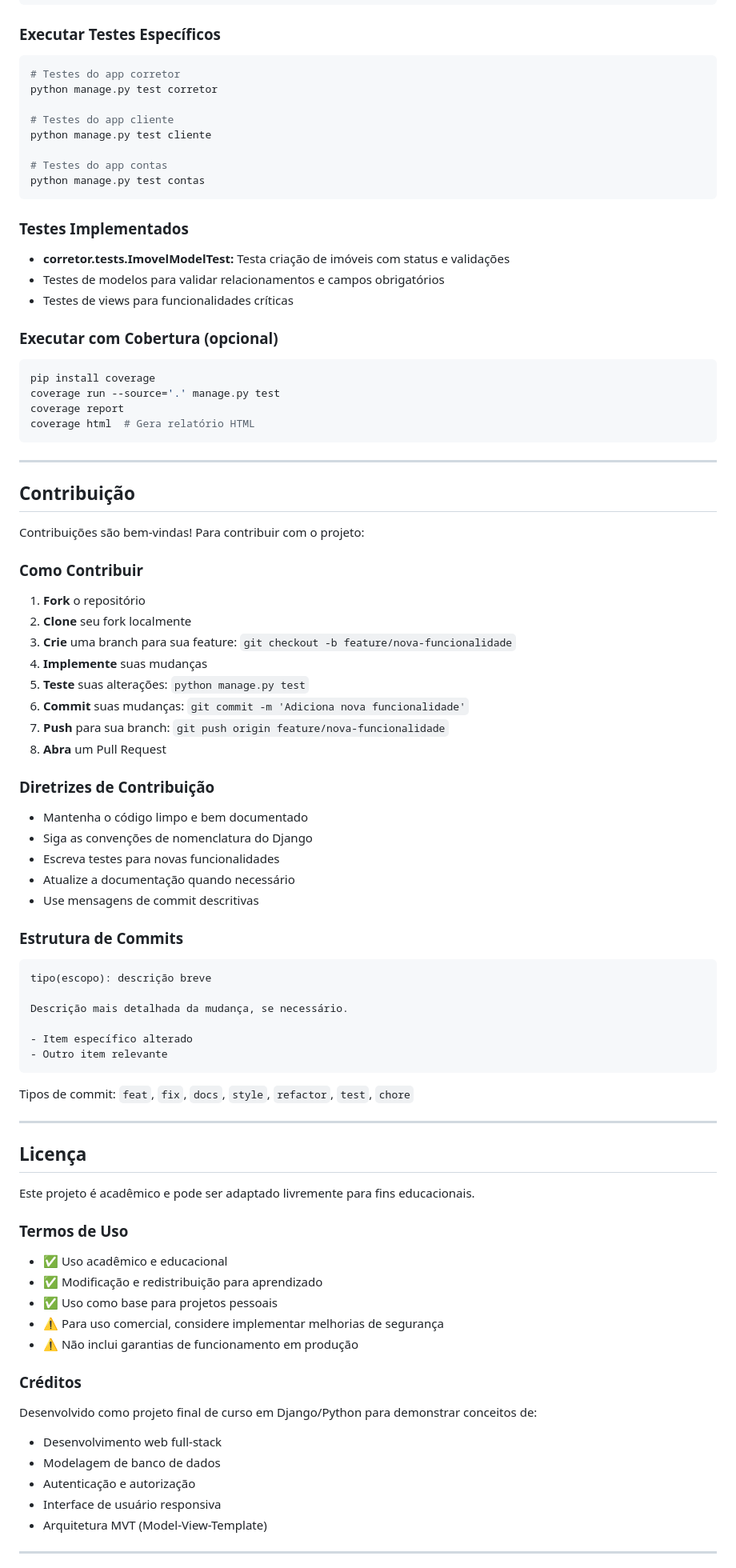
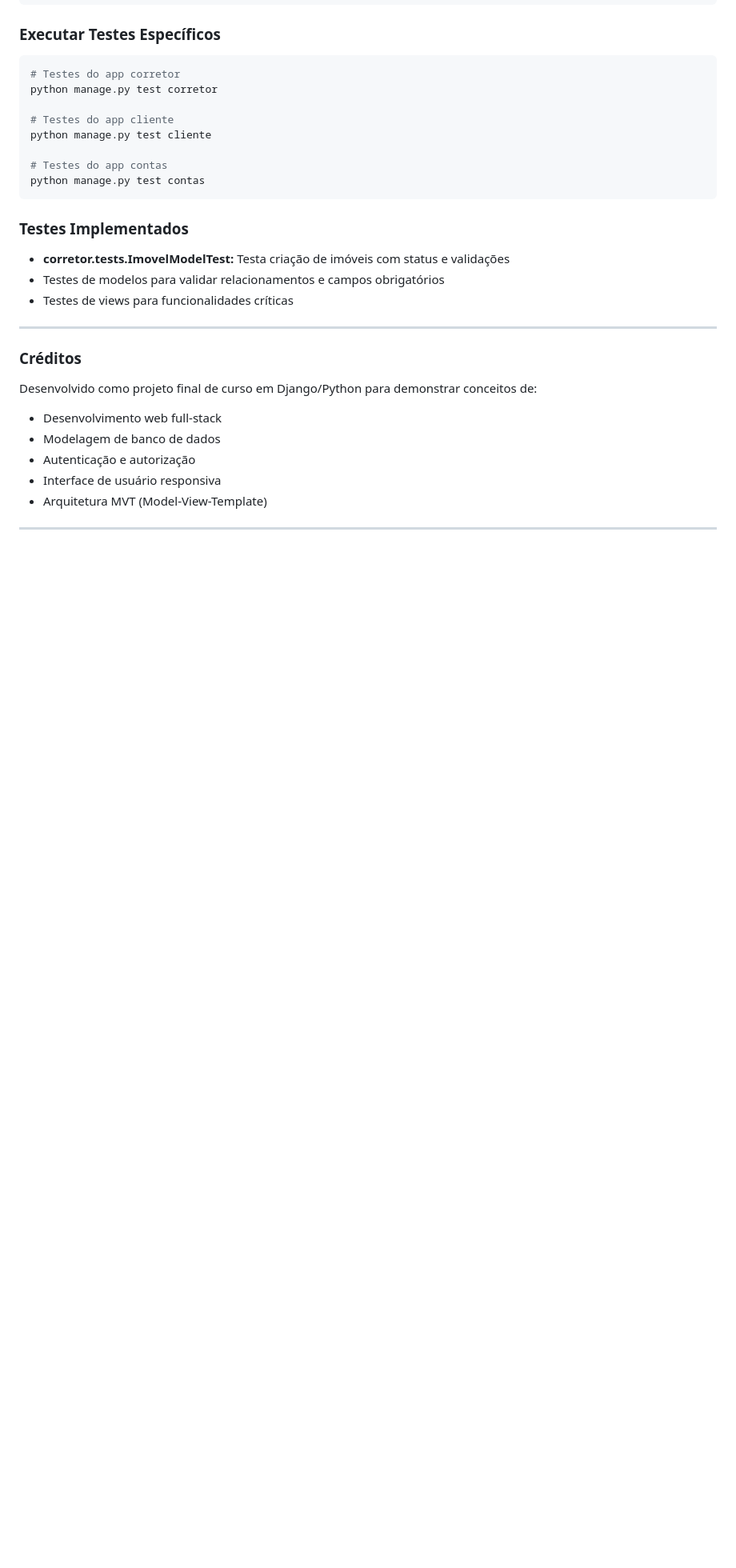
Before and after one commit to Meredyk48/web_projeto_final, a Markdown page: README.md, the part around the change printed below. Shown: that part at 80% size. Rendered like a GitHub page; blank space fills up the shorter version.

````diff
--- a/README.md
+++ b/README.md
@@ -276,61 +276,7 @@ python manage.py test contas
 - Testes de modelos para validar relacionamentos e campos obrigatórios
 - Testes de views para funcionalidades críticas
 
-### Executar com Cobertura (opcional)
-```bash
-pip install coverage
-coverage run --source='.' manage.py test
-coverage report
-coverage html  # Gera relatório HTML
-```
-
 ---
-
-## Contribuição
-
-Contribuições são bem-vindas! Para contribuir com o projeto:
-
-### Como Contribuir
-1. **Fork** o repositório
-2. **Clone** seu fork localmente
-3. **Crie** uma branch para sua feature: `git checkout -b feature/nova-funcionalidade`
-4. **Implemente** suas mudanças
-5. **Teste** suas alterações: `python manage.py test`
-6. **Commit** suas mudanças: `git commit -m 'Adiciona nova funcionalidade'`
-7. **Push** para sua branch: `git push origin feature/nova-funcionalidade`
-8. **Abra** um Pull Request
-
-### Diretrizes de Contribuição
-- Mantenha o código limpo e bem documentado
-- Siga as convenções de nomenclatura do Django
-- Escreva testes para novas funcionalidades
-- Atualize a documentação quando necessário
-- Use mensagens de commit descritivas
-
-### Estrutura de Commits
-```
-tipo(escopo): descrição breve
-
-Descrição mais detalhada da mudança, se necessário.
-
-- Item específico alterado
-- Outro item relevante
-```
-
-Tipos de commit: `feat`, `fix`, `docs`, `style`, `refactor`, `test`, `chore`
-
----
-
-## Licença
-
-Este projeto é acadêmico e pode ser adaptado livremente para fins educacionais.
-
-### Termos de Uso
-- ✅ Uso acadêmico e educacional
-- ✅ Modificação e redistribuição para aprendizado
-- ✅ Uso como base para projetos pessoais
-- ⚠️ Para uso comercial, considere implementar melhorias de segurança
-- ⚠️ Não inclui garantias de funcionamento em produção
 
 ### Créditos
 Desenvolvido como projeto final de curso em Django/Python para demonstrar conceitos de:
````
Also changed, not shown: other parts of README.md (+1 -12 lines).
